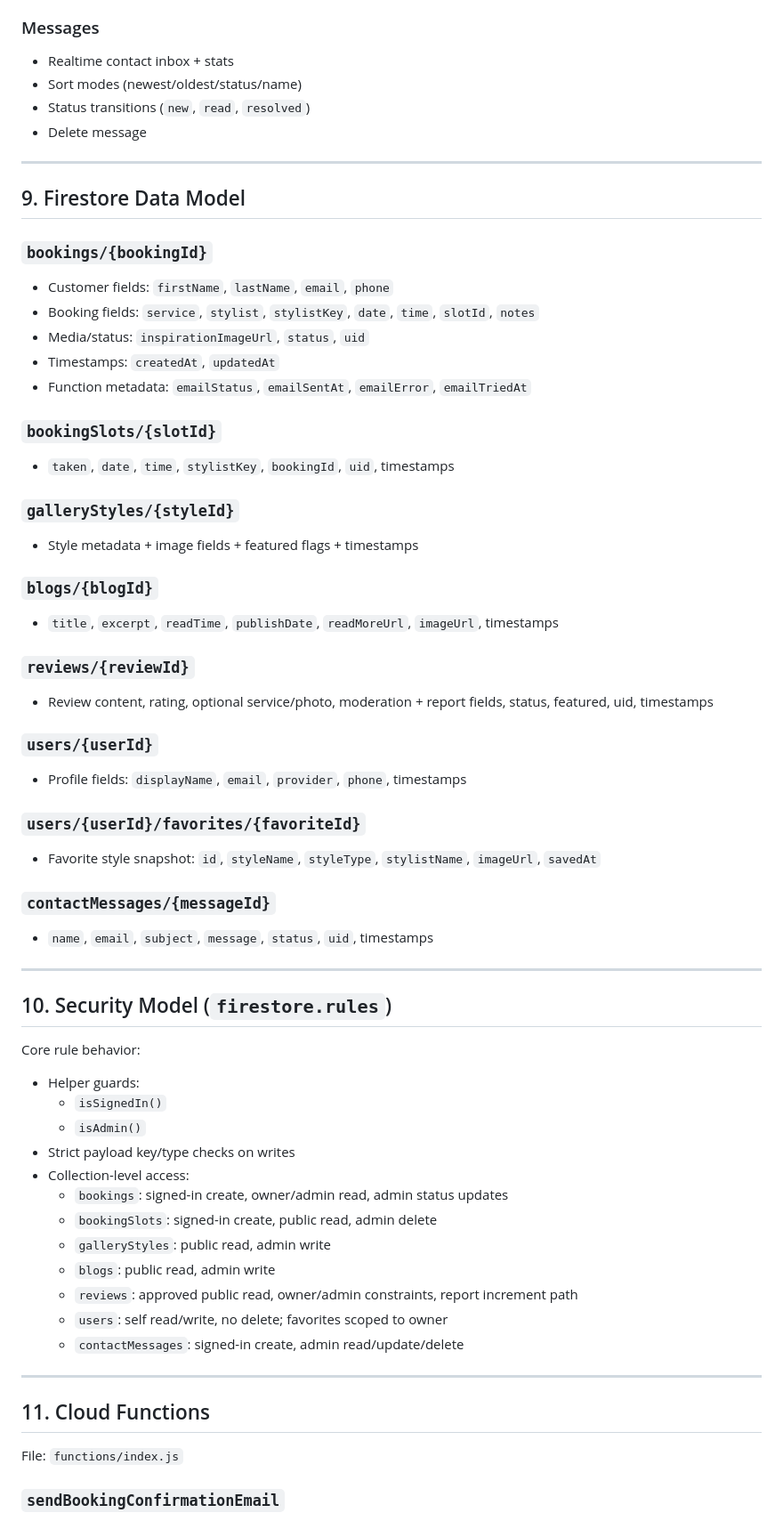
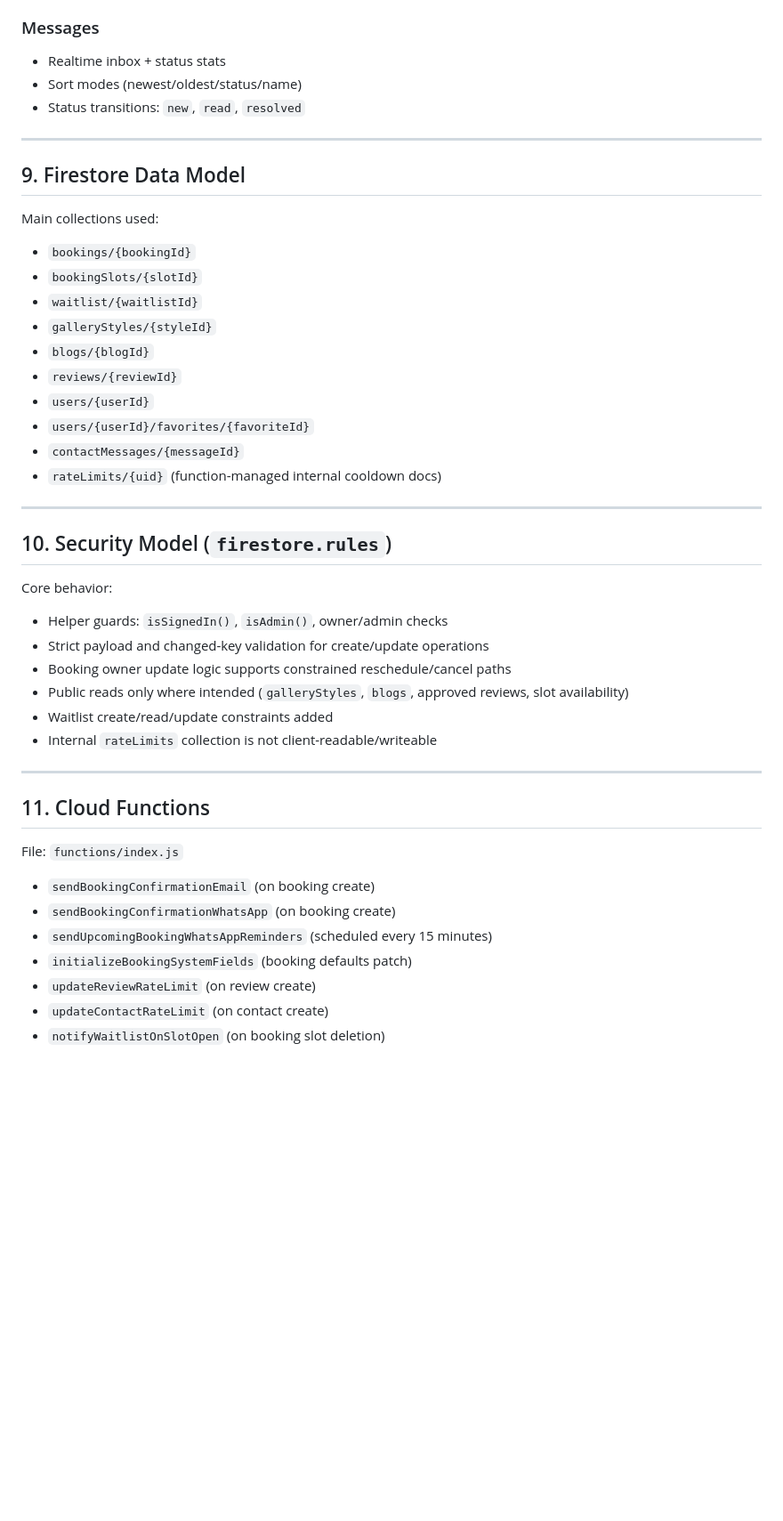
Before and after one commit to billy-opiyo/Salon-Shop, a Markdown page: public/README.md, the part around one of its changes. Shown at 89% size. Drawn GitHub-style; blank space fills up the shorter version.

```diff
--- a/public/README.md
+++ b/public/README.md
@@ -291,69 +245,39 @@ The README now reflects **current implementation**, including:
 
 ### Messages
 
-- Realtime contact inbox + stats
+- Realtime inbox + status stats
 - Sort modes (newest/oldest/status/name)
-- Status transitions (`new`, `read`, `resolved`)
-- Delete message
+- Status transitions: `new`, `read`, `resolved`
 
 ---
 
 ## 9. Firestore Data Model
 
-### `bookings/{bookingId}`
+Main collections used:
 
-- Customer fields: `firstName`, `lastName`, `email`, `phone`
-- Booking fields: `service`, `stylist`, `stylistKey`, `date`, `time`, `slotId`, `notes`
-- Media/status: `inspirationImageUrl`, `status`, `uid`
-- Timestamps: `createdAt`, `updatedAt`
-- Function metadata: `emailStatus`, `emailSentAt`, `emailError`, `emailTriedAt`
-
-### `bookingSlots/{slotId}`
-
-- `taken`, `date`, `time`, `stylistKey`, `bookingId`, `uid`, timestamps
-
-### `galleryStyles/{styleId}`
-
-- Style metadata + image fields + featured flags + timestamps
-
-### `blogs/{blogId}`
-
-- `title`, `excerpt`, `readTime`, `publishDate`, `readMoreUrl`, `imageUrl`, timestamps
-
-### `reviews/{reviewId}`
-
-- Review content, rating, optional service/photo, moderation + report fields, status, featured, uid, timestamps
-
-### `users/{userId}`
-
-- Profile fields: `displayName`, `email`, `provider`, `phone`, timestamps
-
-### `users/{userId}/favorites/{favoriteId}`
-
-- Favorite style snapshot: `id`, `styleName`, `styleType`, `stylistName`, `imageUrl`, `savedAt`
-
-### `contactMessages/{messageId}`
-
-- `name`, `email`, `subject`, `message`, `status`, `uid`, timestamps
+- `bookings/{bookingId}`
+- `bookingSlots/{slotId}`
+- `waitlist/{waitlistId}`
+- `galleryStyles/{styleId}`
+- `blogs/{blogId}`
+- `reviews/{reviewId}`
+- `users/{userId}`
+- `users/{userId}/favorites/{favoriteId}`
+- `contactMessages/{messageId}`
+- `rateLimits/{uid}` (function-managed internal cooldown docs)
 
 ---
 
 ## 10. Security Model (`firestore.rules`)
 
-Core rule behavior:
+Core behavior:
 
-- Helper guards:
-  - `isSignedIn()`
-  - `isAdmin()`
-- Strict payload key/type checks on writes
-- Collection-level access:
-  - `bookings`: signed-in create, owner/admin read, admin status updates
-  - `bookingSlots`: signed-in create, public read, admin delete
-  - `galleryStyles`: public read, admin write
-  - `blogs`: public read, admin write
-  - `reviews`: approved public read, owner/admin constraints, report increment path
-  - `users`: self read/write, no delete; favorites scoped to owner
-  - `contactMessages`: signed-in create, admin read/update/delete
+- Helper guards: `isSignedIn()`, `isAdmin()`, owner/admin checks
+- Strict payload and changed-key validation for create/update operations
+- Booking owner update logic supports constrained reschedule/cancel paths
+- Public reads only where intended (`galleryStyles`, `blogs`, approved reviews, slot availability)
+- Waitlist create/read/update constraints added
+- Internal `rateLimits` collection is not client-readable/writeable
 
 ---
 
@@ -361,5 +285,11 @@ Core rule behavior:
 
 File: `functions/index.js`
 
-### `sendBookingConfirmationEmail`
+- `sendBookingConfirmationEmail` (on booking create)
+- `sendBookingConfirmationWhatsApp` (on booking create)
+- `sendUpcomingBookingWhatsAppReminders` (scheduled every 15 minutes)
+- `initializeBookingSystemFields` (booking defaults patch)
+- `updateReviewRateLimit` (on review create)
+- `updateContactRateLimit` (on contact create)
+- `notifyWaitlistOnSlotOpen` (on booking slot deletion)
 
```
Also changed, not shown: other parts of public/README.md (+215 -166 lines).
